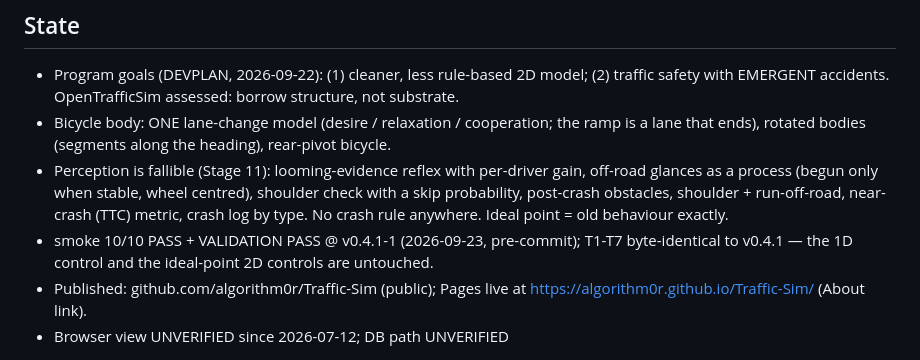
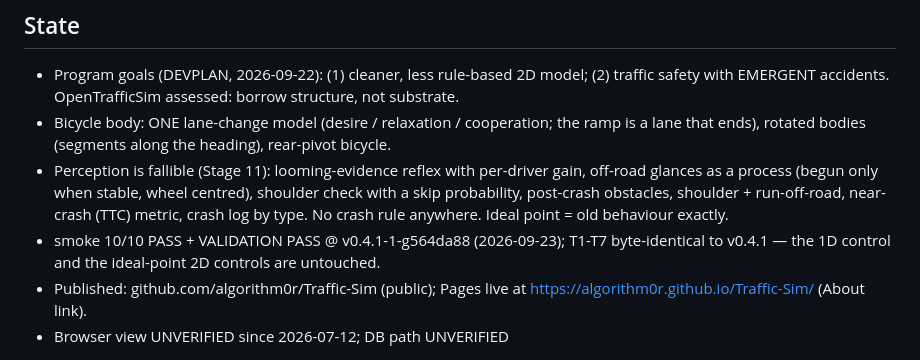
Before and after one commit to algorithm0r/Traffic-Sim, a Markdown page: STATUS.md, the part around the change. GitHub-like rendering.

Commit message:
docs: version stamp
Co-Authored-By: Claude Fable 5.1 <noreply@anthropic.com>

```diff
--- a/STATUS.md
+++ b/STATUS.md
@@ -18,7 +18,7 @@ lane awareness + PET pending)
   glances as a process (begun only when stable, wheel centred), shoulder check with a skip
   probability, post-crash obstacles, shoulder + run-off-road, near-crash (TTC) metric,
   crash log by type. No crash rule anywhere. Ideal point = old behaviour exactly.
-- smoke 10/10 PASS + VALIDATION PASS @ v0.4.1-1 (2026-09-23, pre-commit); T1-T7
+- smoke 10/10 PASS + VALIDATION PASS @ v0.4.1-1-g564da88 (2026-09-23); T1-T7
   byte-identical to v0.4.1 — the 1D control and the ideal-point 2D controls are untouched.
 - Published: github.com/algorithm0r/Traffic-Sim (public); Pages live at
   https://algorithm0r.github.io/Traffic-Sim/ (About link).
```
